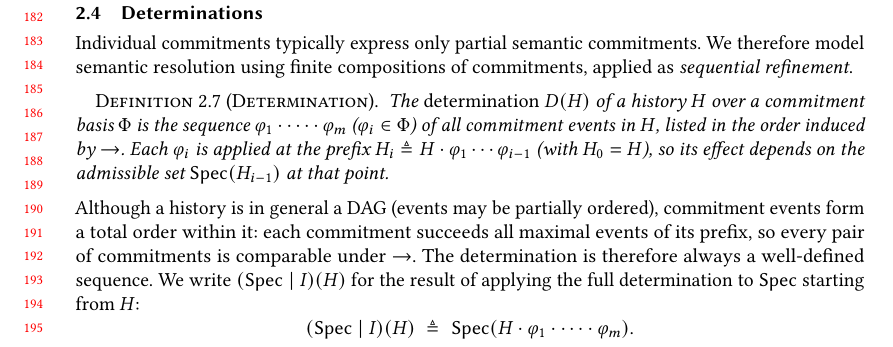
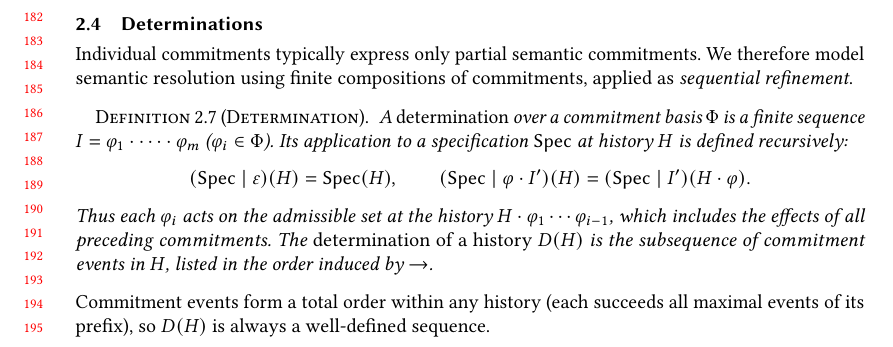
Before and after one commit to jhellerstein/provenance, a LaTeX paper (main.tex): part of page 4 of 29, cut so that both start at the same text. Compiled offline with pdfLaTeX.

Commit message:
Fix determination notation: recursive definition of (Spec|I)(H) makes sequential dependence formal, not English

```diff
--- a/main.tex
+++ b/main.tex
@@ -402,30 +402,25 @@ commitments, applied as \emph{sequential refinement}.
 
 \begin{definition}[Determination]
   \label{def:determination}%
-  The \emph{determination} $D(H)$ of a history $H$ over a
-  commitment basis $\Phi$ is the sequence
-  $\varphi_1 \cdot \cdots \cdot \varphi_m$
-  ($\varphi_i \in \Phi$) of all commitment events in $H$,
-  listed in the order induced by $\rightarrow$.
-  Each $\varphi_i$ is applied at the prefix
-  $H_i \triangleq H \cdot \varphi_1 \cdots \varphi_{i-1}$
-  (with $H_0 = H$), so its effect depends on the admissible set
-  $\Spec(H_{i-1})$ at that point.
+  A \emph{determination} over a commitment basis $\Phi$ is a finite
+  sequence $I = \varphi_1 \cdot \cdots \cdot \varphi_m$
+  ($\varphi_i \in \Phi$).
+  Its application to a specification $\Spec$ at history $H$ is defined
+  recursively:
+  \[
+    (\Spec \mid \varepsilon)(H) = \Spec(H), \qquad
+    (\Spec \mid \varphi \cdot I')(H) = (\Spec \mid I')(H \cdot \varphi).
+  \]
+  Thus each $\varphi_i$ acts on the admissible set at the history
+  $H \cdot \varphi_1 \cdots \varphi_{i-1}$, which includes the effects
+  of all preceding commitments.
+  The \emph{determination of a history} $D(H)$ is the subsequence of
+  commitment events in $H$, listed in the order induced by $\rightarrow$.
 \end{definition}
 
 \noindent
-Although a history is in general a DAG (events may be partially ordered),
-commitment events form a total order within it: each commitment succeeds all
-maximal events of its prefix, so every pair of commitments is comparable
-under~$\rightarrow$.
-The determination is therefore always a well-defined sequence.
-We write $(\Spec \mid I)(H)$ for the result of applying the full
-determination to $\Spec$ starting from $H$:
-\[
-  (\Spec \mid I)(H)
-  \;\triangleq\;
-  \Spec(H \cdot \varphi_1 \cdot \cdots \cdot \varphi_m).
-\]
+Commitment events form a total order within any history (each succeeds all
+maximal events of its prefix), so $D(H)$ is always a well-defined sequence.
 
 Because commitments may be ambiguity-sensitive, the order of
 commitments can matter.
```
